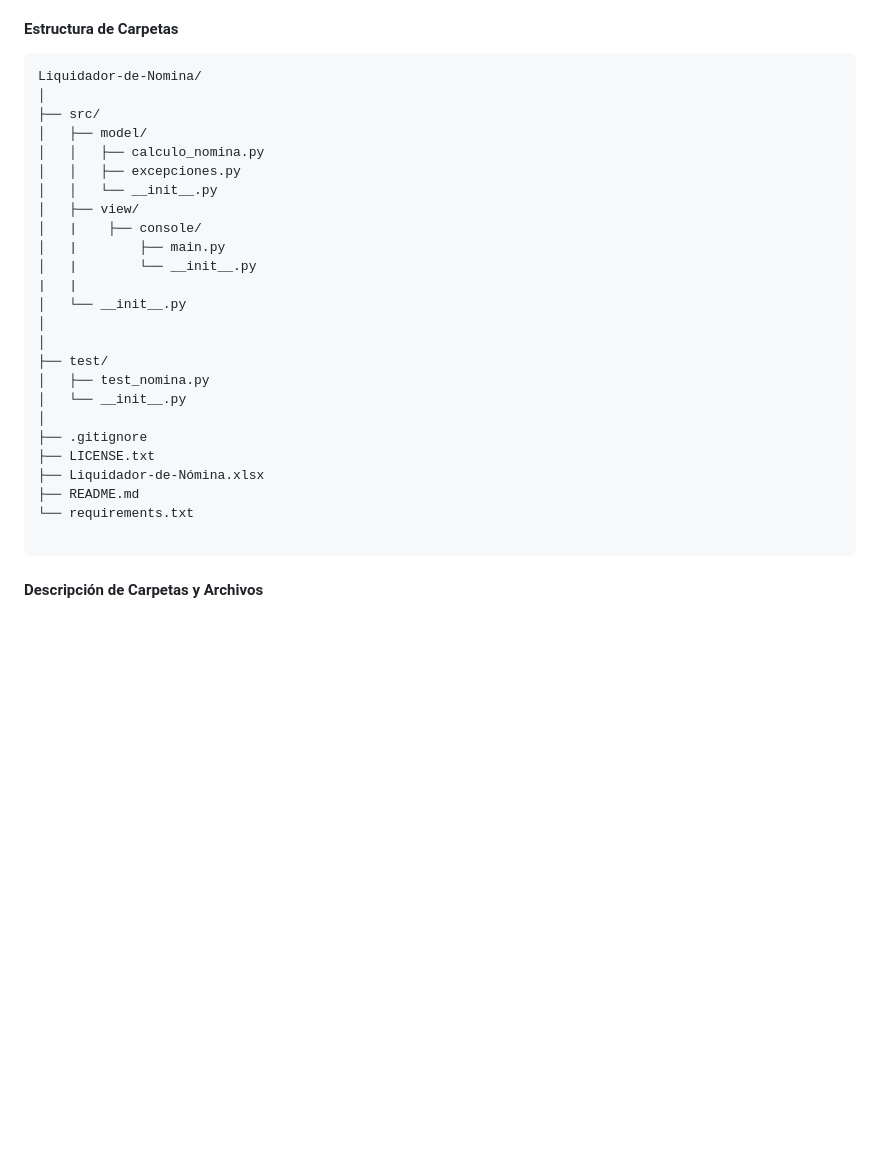
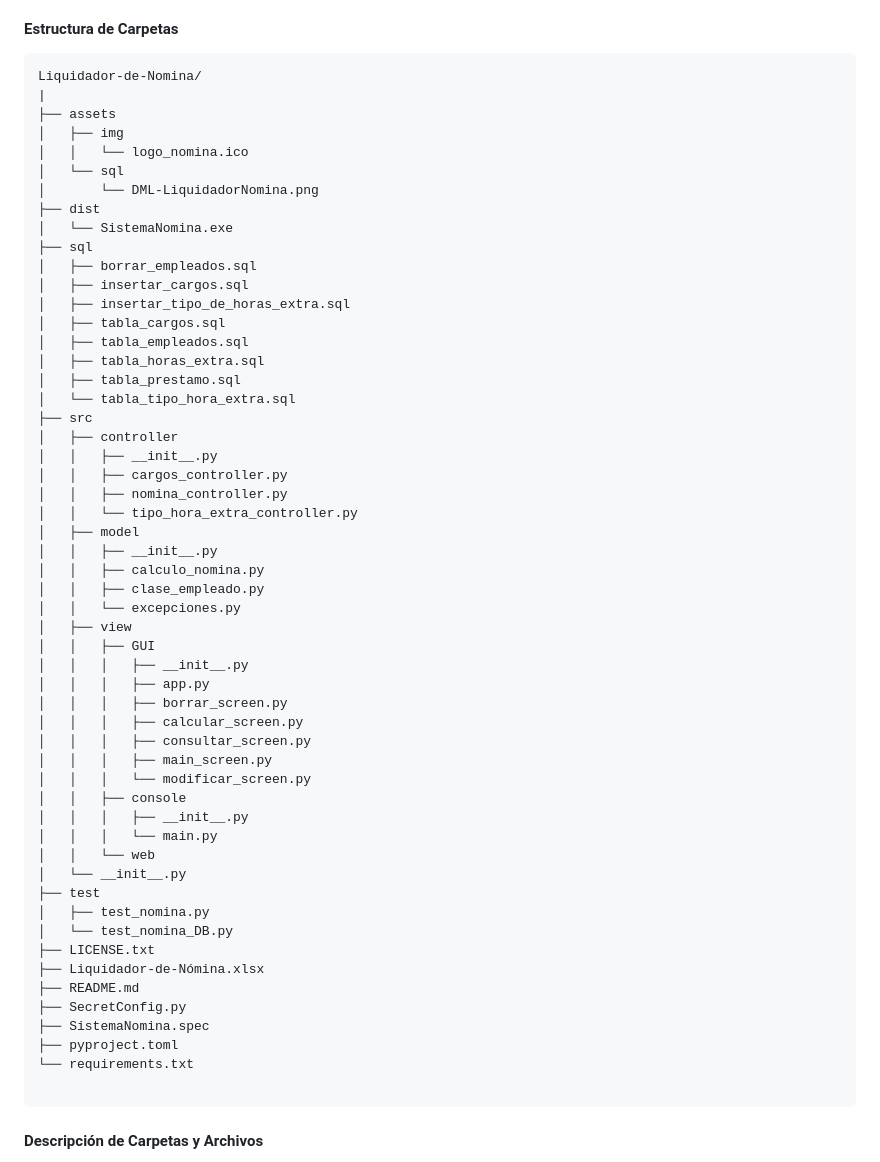
Before and after one commit to sgGuerra/Liquidador-de-Nomina, a Markdown page: README.md, the part around one of its changes. Drawn GitHub-style; blank space fills up the shorter version.

````diff
--- a/README.md
+++ b/README.md
@@ -278,28 +278,57 @@ El proyecto está organizado en una estructura de carpetas que facilita la separ
 
 ```
 Liquidador-de-Nomina/
-│
-├── src/
-│   ├── model/
+|
+├── assets
+│   ├── img
+│   │   └── logo_nomina.ico
+│   └── sql
+│       └── DML-LiquidadorNomina.png
+├── dist
+│   └── SistemaNomina.exe
+├── sql
+│   ├── borrar_empleados.sql
+│   ├── insertar_cargos.sql
+│   ├── insertar_tipo_de_horas_extra.sql
+│   ├── tabla_cargos.sql
+│   ├── tabla_empleados.sql
+│   ├── tabla_horas_extra.sql
+│   ├── tabla_prestamo.sql
+│   └── tabla_tipo_hora_extra.sql
+├── src
+│   ├── controller
+│   │   ├── __init__.py
+│   │   ├── cargos_controller.py
+│   │   ├── nomina_controller.py
+│   │   └── tipo_hora_extra_controller.py
+│   ├── model
+│   │   ├── __init__.py
 │   │   ├── calculo_nomina.py
-│   │   ├── excepciones.py
-│   │   └── __init__.py
-│   ├── view/
-│   |    ├── console/
-│   |        ├── main.py
-│   |        └── __init__.py
-|   |
+│   │   ├── clase_empleado.py
+│   │   └── excepciones.py
+│   ├── view
+│   │   ├── GUI
+│   │   │   ├── __init__.py
+│   │   │   ├── app.py
+│   │   │   ├── borrar_screen.py
+│   │   │   ├── calcular_screen.py
+│   │   │   ├── consultar_screen.py
+│   │   │   ├── main_screen.py
+│   │   │   └── modificar_screen.py
+│   │   ├── console
+│   │   │   ├── __init__.py
+│   │   │   └── main.py
+│   │   └── web
 │   └── __init__.py
-│
-│
-├── test/
+├── test
 │   ├── test_nomina.py
-│   └── __init__.py
-│
-├── .gitignore
+│   └── test_nomina_DB.py
 ├── LICENSE.txt
 ├── Liquidador-de-Nómina.xlsx
 ├── README.md
+├── SecretConfig.py
+├── SistemaNomina.spec
+├── pyproject.toml
 └── requirements.txt
 
 ```
````
Also changed, not shown: other parts of README.md (+136 -0 lines).
